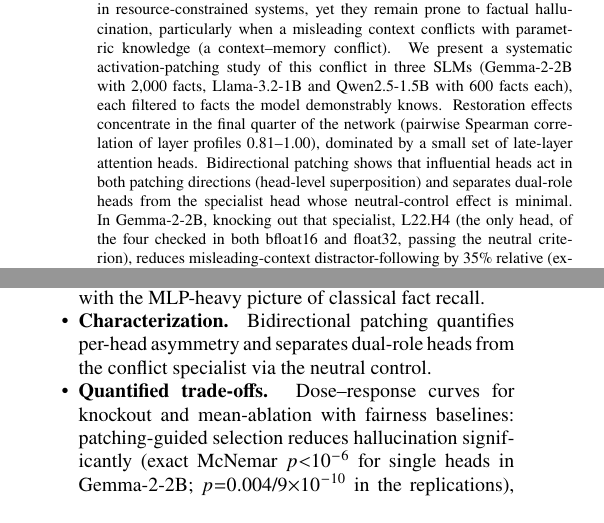
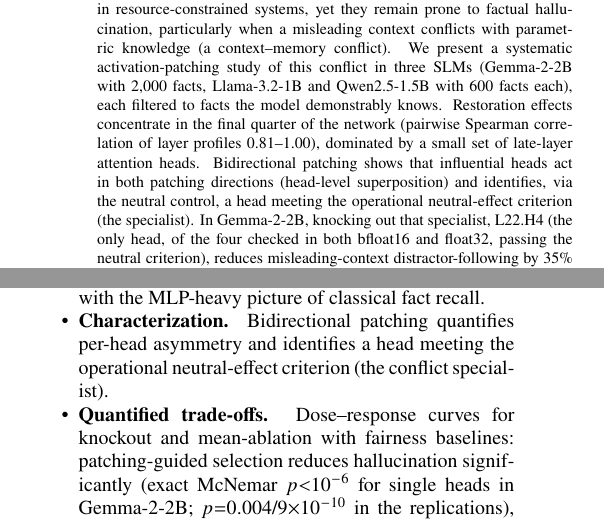
Before and after one commit to Shutchon/mech-interp-hallucination, a LaTeX document (paper/main.tex): two parts of the columns of page 1 of 10, joined at a grey line, cut so that both start at the same text. Compiled offline with pdfLaTeX; a LaTeX package or settings file that is missing is left out.

Commit message:
Summary+Contribution: 'separates dual-role' → 'identifies a head meeting the operational neutral-effect criterion'

```diff
--- a/paper/main.tex
+++ b/paper/main.tex
@@ -38,9 +38,9 @@ Qwen2.5-1.5B with 600 facts each), each filtered to facts the model demonstrably
 Restoration effects concentrate in the final quarter of the network
 (pairwise Spearman correlation of layer profiles 0.81--1.00), dominated
 by a small set of late-layer attention heads. Bidirectional patching shows that influential heads act in
-both patching directions (head-level superposition) and separates
-dual-role heads from the specialist head whose neutral-control
-effect is minimal. In \emodel{}, knocking out that specialist, L22.H4
+both patching directions (head-level superposition) and identifies,
+via the neutral control, a head meeting the operational neutral-effect
+criterion (the specialist). In \emodel{}, knocking out that specialist, L22.H4
 (the only head, of the four checked in both bfloat16 and float32,
 passing the neutral criterion), reduces
 misleading-context distractor-following by 35\% relative (exact McNemar
@@ -111,8 +111,8 @@ attention patches restore more than MLP patches under our protocol
 (positions differ across corruption regimes), a protocol-bound
 contrast with the MLP-heavy picture of classical fact recall.
 \item \textbf{Characterization.} Bidirectional patching quantifies
-per-head asymmetry and separates dual-role heads from the
-conflict specialist via the neutral control.
+per-head asymmetry and identifies a head meeting the operational
+neutral-effect criterion (the conflict specialist).
 \item \textbf{Quantified trade-offs.} Dose--response curves for knockout
 and mean-ablation with fairness baselines: patching-guided selection
 reduces hallucination significantly (exact McNemar $p{<}10^{-6}$ for
```
Also changed, not shown: paper/main.pdf.
